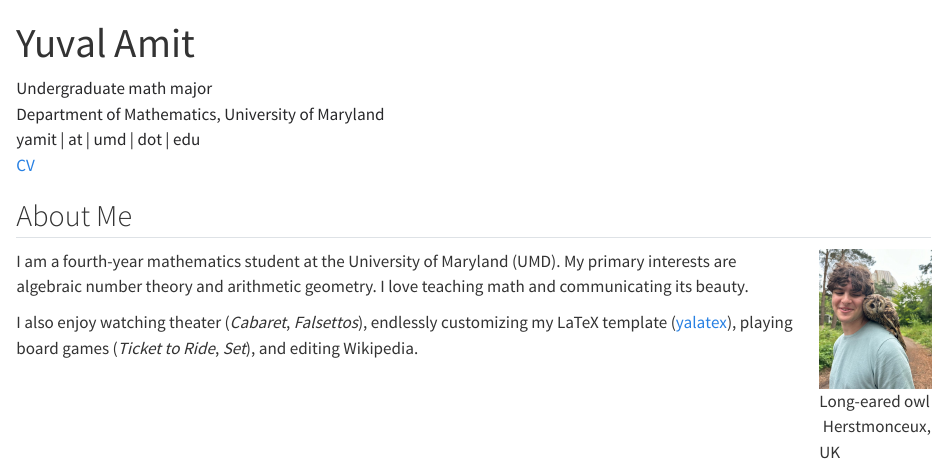
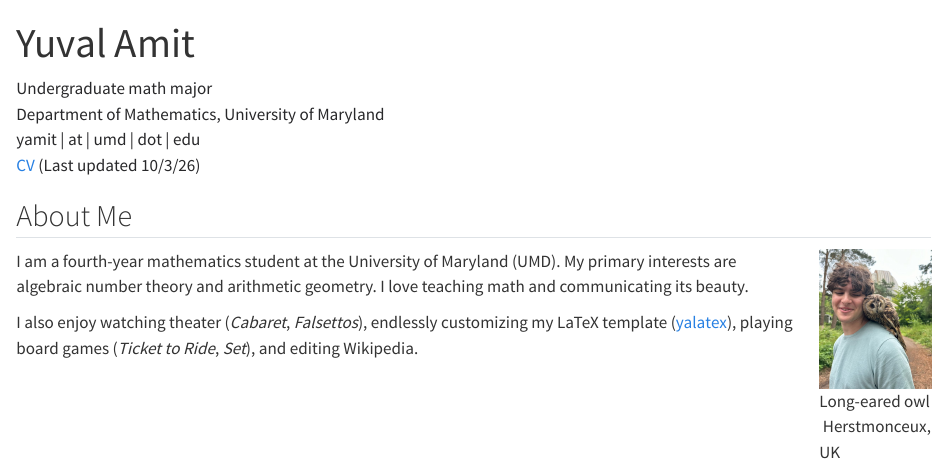
Before and after one commit to YuvalAmit2/yuvalamit2.github.io, a Quarto document (index.qmd): the page in a window 1100 px wide, from its top. Rendered offline with R 4.5, knitr and Pandoc in place of Quarto, with nearby package versions.

Commit message:
Last updated CV

```diff
--- a/index.qmd
+++ b/index.qmd
@@ -23,7 +23,7 @@ include-in-header:
 Undergraduate math major\
 Department of Mathematics, University of Maryland\
 yamit \| at \| umd \| dot \| edu\
-[CV](/cv/cv.pdf){target="_blank"}
+[CV](/cv/cv.pdf){target="_blank"} (Last updated 10/3/26)
 :::
 
 <!-- yamit X umd Y edu, where
```
